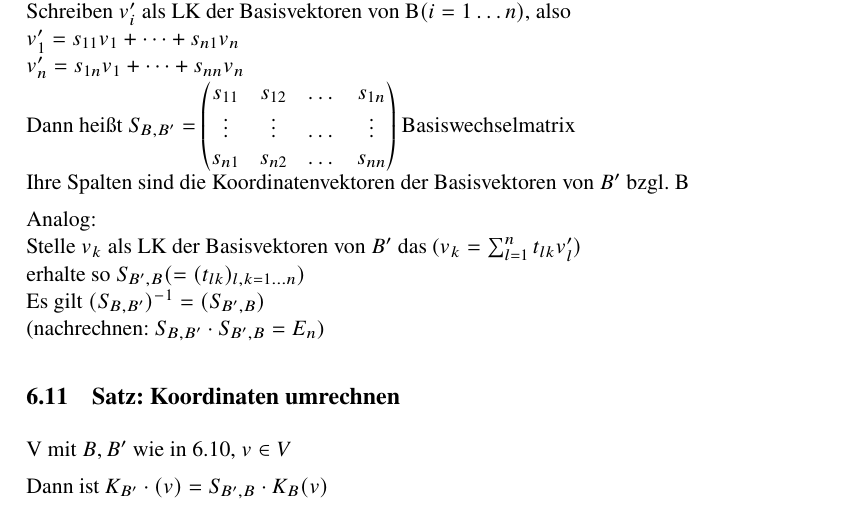
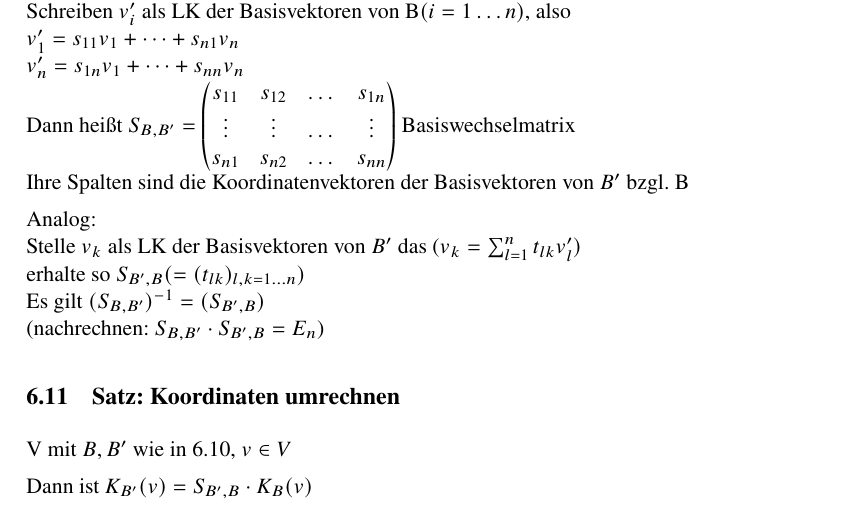
Before and after one commit to freddie-freeloader/Mathematik_3_2014, a LaTeX document (Mathematik_3_2014/mathe3WS1415.tex, which reads Mathematik_3_2014/14-1203-jon.tex): part of page 44 of 63, cut so that both start at the same text. Compiled offline with pdfLaTeX.

Commit message:
corrected 6.11

```diff
--- a/Mathematik_3_2014/14-1203-jon.tex
+++ b/Mathematik_3_2014/14-1203-jon.tex
@@ -292,7 +292,7 @@ Es gilt $(S_{B,B'})^{-1}=(S_{B',B})$\\
 \subsection{Satz: Koordinaten umrechnen}
 V mit $B,B'$ wie in 6.10, $v\in V$
 
-Dann ist $K_{B'}\cdot (v)=S_{B',B}\cdot K_B(v)$
+Dann ist $K_{B'} (v)=S_{B',B}\cdot K_B(v)$
 
 \subsection*{Beweis:} $v=\sum_{k=1}^n \lambda_k\cdot \underbrace{v_k}_{\sum_{l=1}^n t_{lk}v_l'}$, also $K_B(v)=\begin{pmatrix}\lambda_1 \\ \vdots \\ \lambda_n\end{pmatrix}$\\
 also $V=\sum_{l=1}^n\underbrace{\left(\sum_{k=1}^n \lambda_k t_{lk}\right)}_{\text{neue Koordinaten (bzgl. B')}}\cdot \underbrace{v_l'}_{\in B'}$
```
